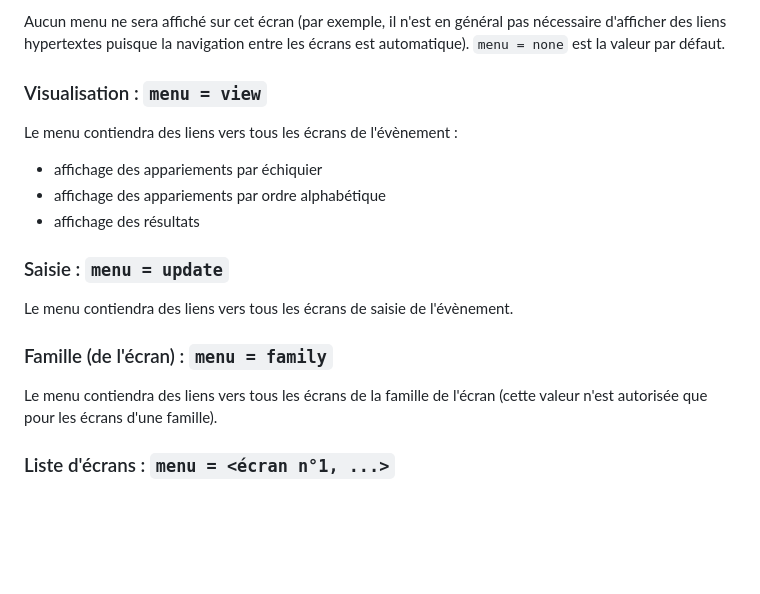
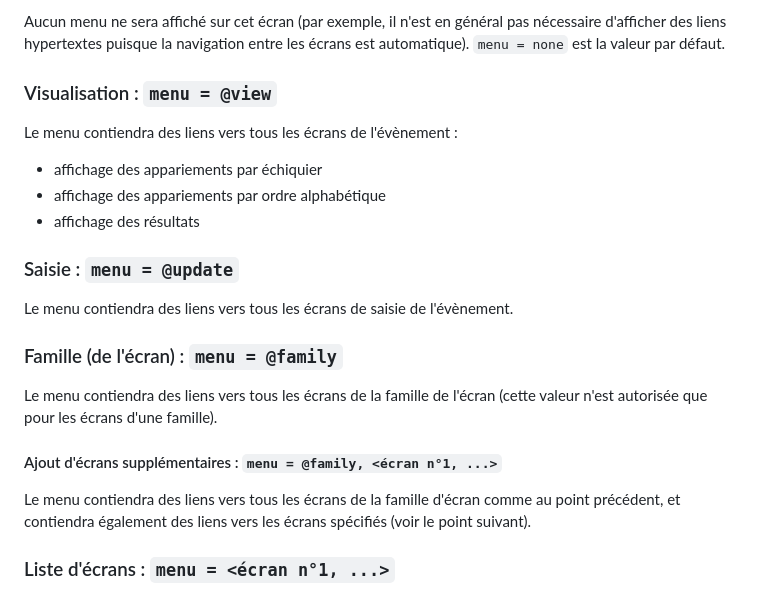
Before and after one commit to papi-web-org/papi-web, a Markdown page: docs/33-menus.md, the part around the change. Rendered like a GitHub page; blank space fills up the shorter version.

```diff
--- a/docs/33-menus.md
+++ b/docs/33-menus.md
@@ -19,20 +19,24 @@ L'option `menu` peut avoir les valeurs suivantes :
 
 Aucun menu ne sera affiché sur cet écran (par exemple, il n'est en général pas nécessaire d'afficher des liens hypertextes puisque la navigation entre les écrans est automatique). `menu = none` est la valeur par défaut.
 
-### Visualisation : `menu = view`
+### Visualisation : `menu = @view`
 
 Le menu contiendra des liens vers tous les écrans de l'évènement :
 - affichage des appariements par échiquier
 - affichage des appariements par ordre alphabétique
 - affichage des résultats
 
-### Saisie : `menu = update`
+### Saisie : `menu = @update`
 
 Le menu contiendra des liens vers tous les écrans de saisie de l'évènement.
 
-### Famille (de l'écran) : `menu = family`
+### Famille (de l'écran) : `menu = @family`
 
 Le menu contiendra des liens vers tous les écrans de la famille de l'écran (cette valeur n'est autorisée que pour les écrans d'une famille).
+
+#### Ajout d'écrans supplémentaires : `menu = @family, <écran n°1, ...>`
+
+Le menu contiendra des liens vers tous les écrans de la famille d'écran comme au point précédent, et contiendra également des liens vers les écrans spécifiés (voir le point suivant).
 
 ### Liste d'écrans : `menu = <écran n°1, ...>`
 
```
Also changed, not shown: docs/03-change-log.md (+4 -1 lines), docs/40-ref.md (+8 -16 lines).
